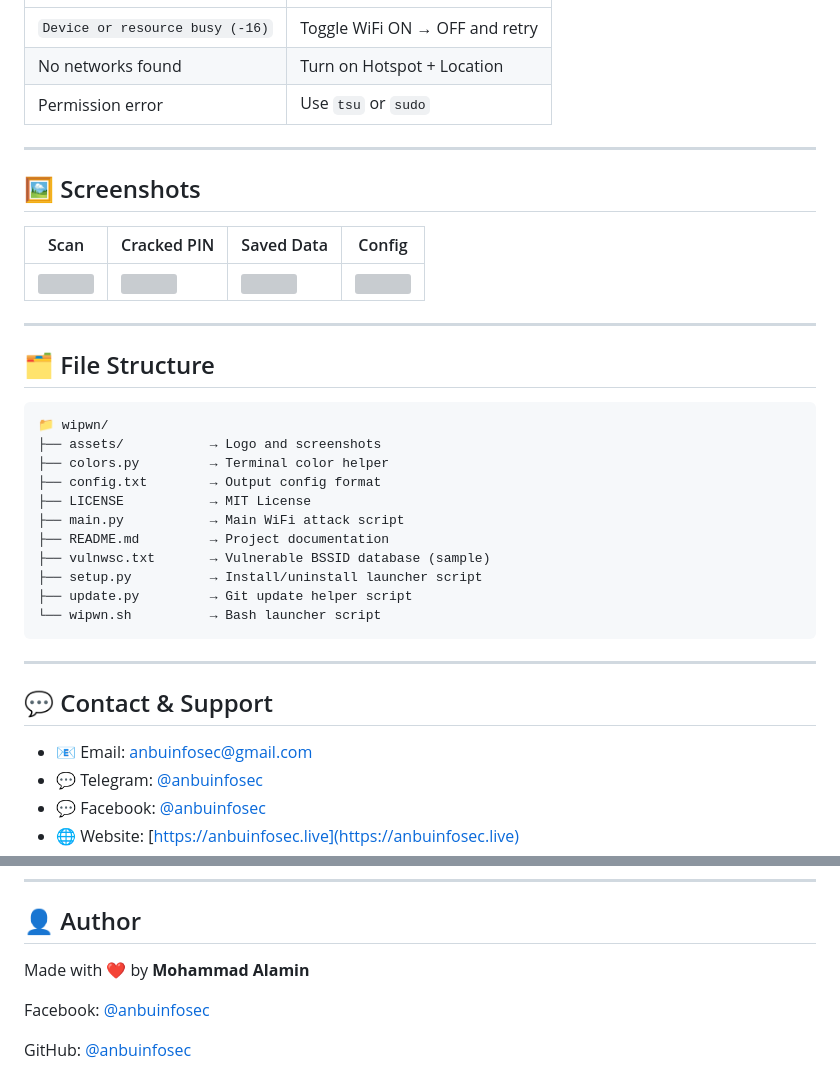
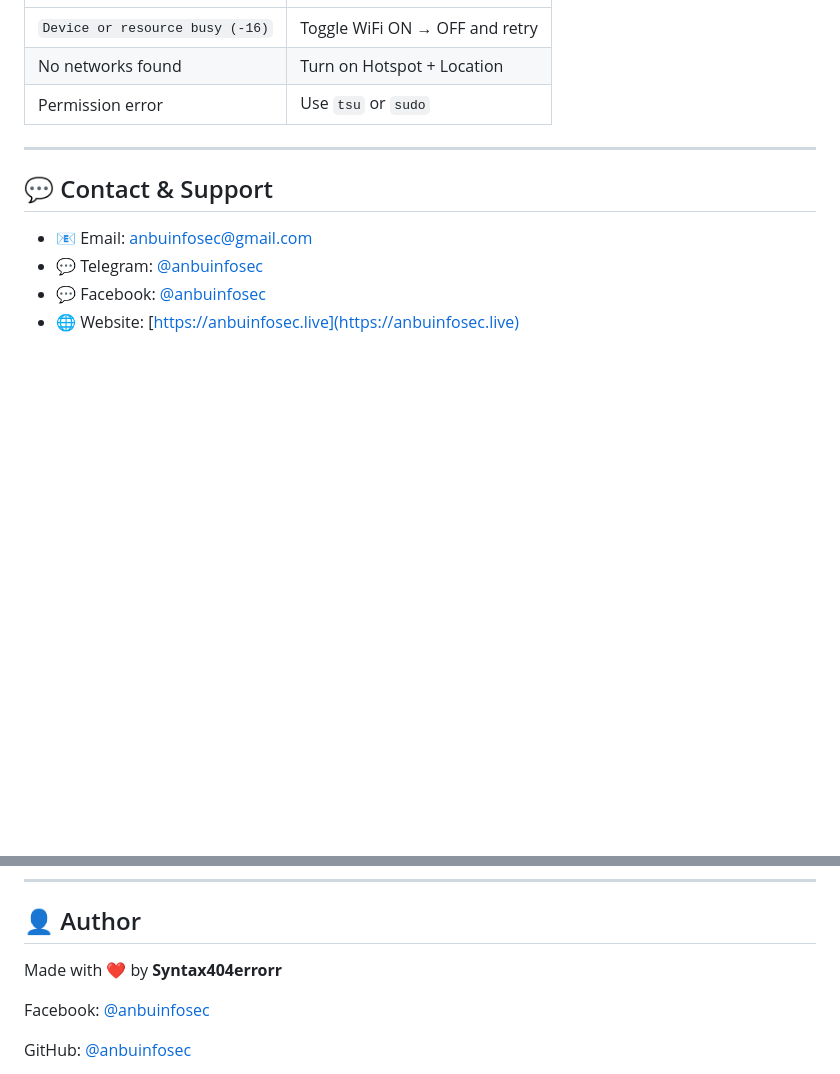
Before and after one commit to Syntax404errorrr/Wi-Fi-Hacking, a Markdown page: README.md, 2 parts joined by grey strips. GitHub-like rendering; blank space fills up the shorter version; grey boxes are pictures that could not be loaded.

````diff
--- a/README.md
+++ b/README.md
@@ -140,32 +140,6 @@ Make sure you are inside the `wipwn` directory when running the update script.
 
 ---
 
-## 🖼️ Screenshots
-
-| Scan                                                                                              | Cracked PIN                                                                                       | Saved Data                                                                                        | Config                                                                                            |
-| ------------------------------------------------------------------------------------------------- | ------------------------------------------------------------------------------------------------- | ------------------------------------------------------------------------------------------------- | ------------------------------------------------------------------------------------------------- |
-| ![](https://raw.githubusercontent.com/anbuinfosec/anbuinfosec/refs/heads/main/assets/wipwn/1.jpg) | ![](https://raw.githubusercontent.com/anbuinfosec/anbuinfosec/refs/heads/main/assets/wipwn/2.jpg) | ![](https://raw.githubusercontent.com/anbuinfosec/anbuinfosec/refs/heads/main/assets/wipwn/3.jpg) | ![](https://raw.githubusercontent.com/anbuinfosec/anbuinfosec/refs/heads/main/assets/wipwn/4.jpg) |
-
----
-
-## 🗂️ File Structure
-
-```txt
-📁 wipwn/
-├── assets/           → Logo and screenshots
-├── colors.py         → Terminal color helper
-├── config.txt        → Output config format
-├── LICENSE           → MIT License
-├── main.py           → Main WiFi attack script
-├── README.md         → Project documentation
-├── vulnwsc.txt       → Vulnerable BSSID database (sample)
-├── setup.py          → Install/uninstall launcher script
-├── update.py         → Git update helper script
-└── wipwn.sh          → Bash launcher script
-```
-
----
-
 ## 💬 Contact & Support
 
 * 📧 Email: [anbuinfosec@gmail.com](mailto:anbuinfosec@gmail.com)
@@ -185,7 +159,7 @@ You are free to use, modify, and distribute responsibly.
 
 ## 👤 Author
 
-Made with ❤️ by **Mohammad Alamin**
+Made with ❤️ by **Syntax404errorr**
 
 Facebook: [@anbuinfosec](https://facebook.com/anbuinfosec)
 
````
